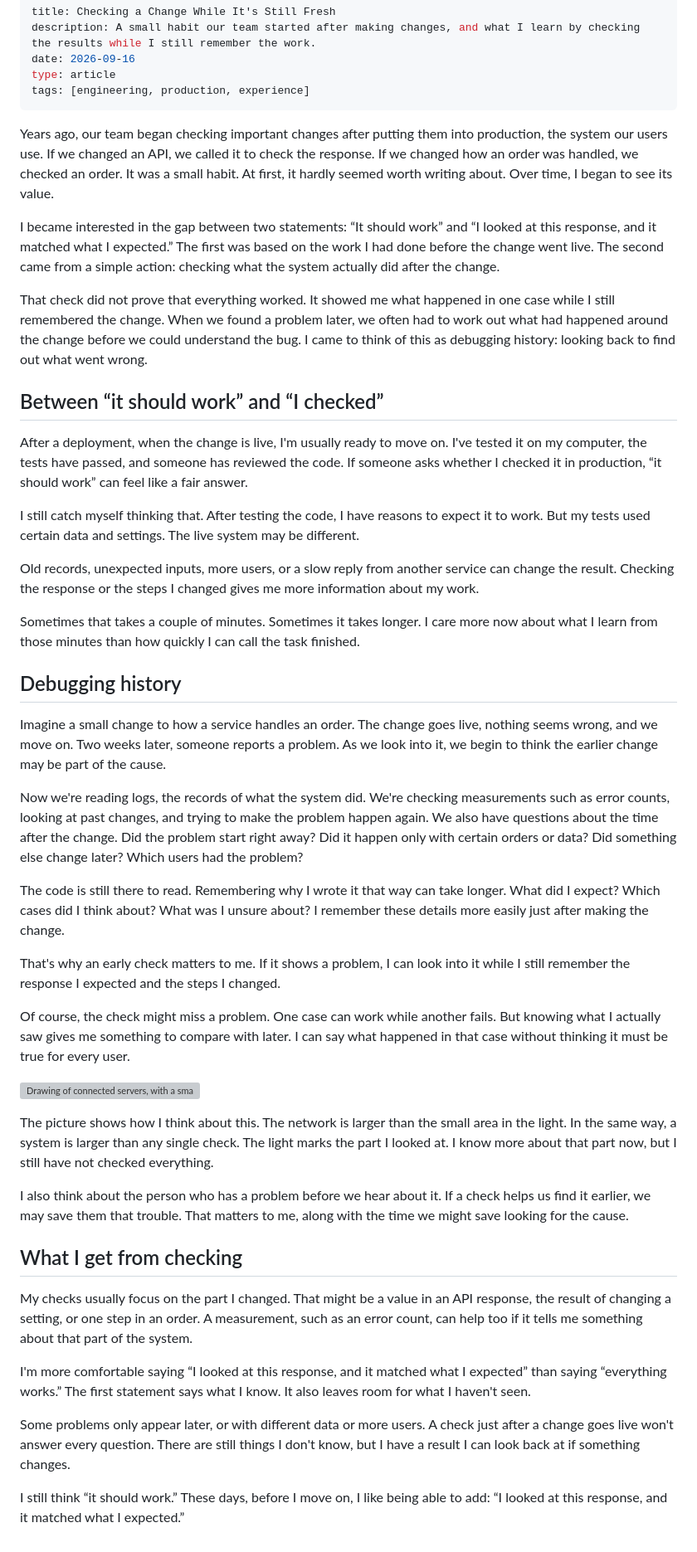
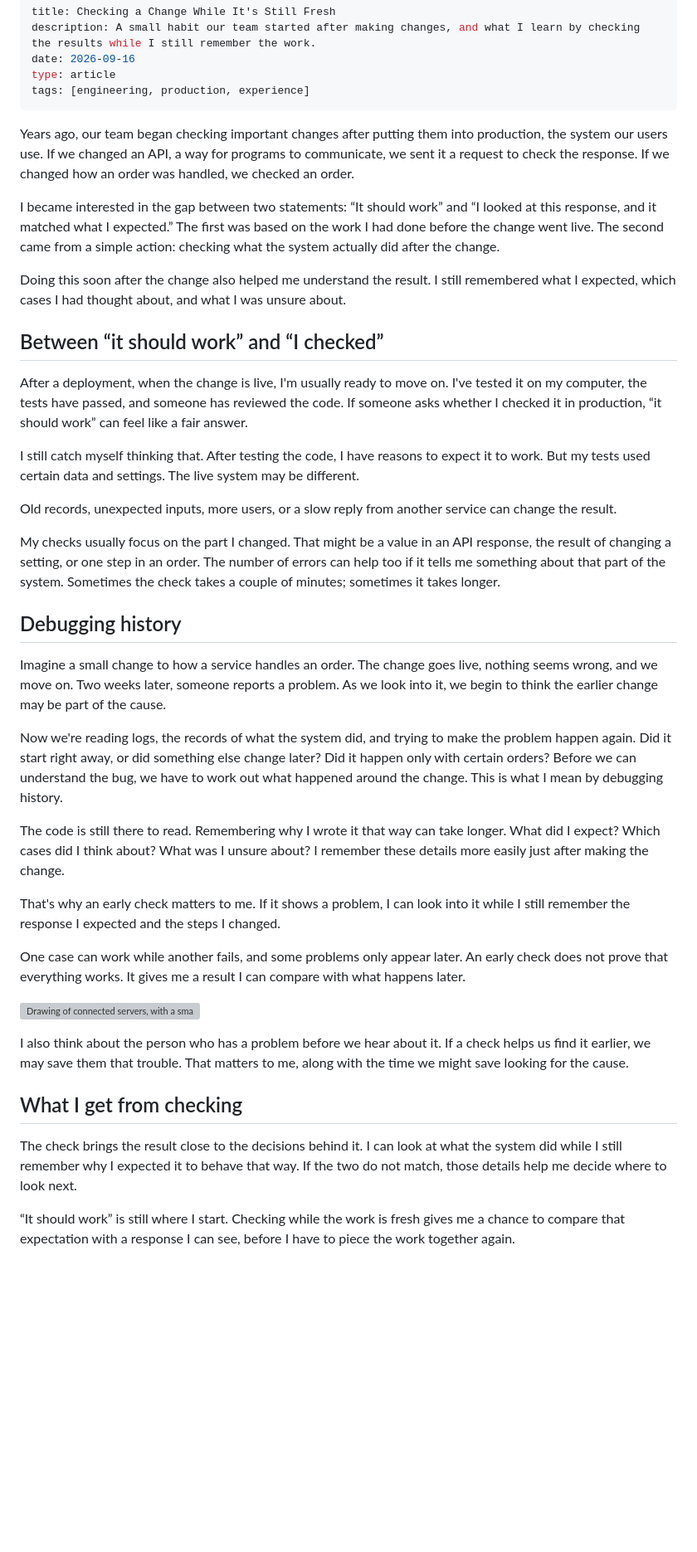
Before and after one commit to mojtabanorouzie/mojtabanorouzie.github.io, a Markdown page: content/blog/checking-a-change-while-its-still-fresh.md, the part around the change. Shown at 83% size. Rendered like a GitHub page; blank space fills up the shorter version; grey boxes are pictures that could not be loaded.

Commit message:
Refine focus and voice of two personal essays

```diff
--- a/content/blog/checking-a-change-while-its-still-fresh.md
+++ b/content/blog/checking-a-change-while-its-still-fresh.md
@@ -6,11 +6,11 @@ type: article
 tags: [engineering, production, experience]
 ---
 
-Years ago, our team began checking important changes after putting them into production, the system our users use. If we changed an API, we called it to check the response. If we changed how an order was handled, we checked an order. It was a small habit. At first, it hardly seemed worth writing about. Over time, I began to see its value.
+Years ago, our team began checking important changes after putting them into production, the system our users use. If we changed an API, a way for programs to communicate, we sent it a request to check the response. If we changed how an order was handled, we checked an order.
 
 I became interested in the gap between two statements: “It should work” and “I looked at this response, and it matched what I expected.” The first was based on the work I had done before the change went live. The second came from a simple action: checking what the system actually did after the change.
 
-That check did not prove that everything worked. It showed me what happened in one case while I still remembered the change. When we found a problem later, we often had to work out what had happened around the change before we could understand the bug. I came to think of this as debugging history: looking back to find out what went wrong.
+Doing this soon after the change also helped me understand the result. I still remembered what I expected, which cases I had thought about, and what I was unsure about.
 
 ## Between “it should work” and “I checked”
 
@@ -18,34 +18,28 @@ After a deployment, when the change is live, I'm usually ready to move on. I've
 
 I still catch myself thinking that. After testing the code, I have reasons to expect it to work. But my tests used certain data and settings. The live system may be different.
 
-Old records, unexpected inputs, more users, or a slow reply from another service can change the result. Checking the response or the steps I changed gives me more information about my work.
+Old records, unexpected inputs, more users, or a slow reply from another service can change the result.
 
-Sometimes that takes a couple of minutes. Sometimes it takes longer. I care more now about what I learn from those minutes than how quickly I can call the task finished.
+My checks usually focus on the part I changed. That might be a value in an API response, the result of changing a setting, or one step in an order. The number of errors can help too if it tells me something about that part of the system. Sometimes the check takes a couple of minutes; sometimes it takes longer.
 
 ## Debugging history
 
 Imagine a small change to how a service handles an order. The change goes live, nothing seems wrong, and we move on. Two weeks later, someone reports a problem. As we look into it, we begin to think the earlier change may be part of the cause.
 
-Now we're reading logs, the records of what the system did. We're checking measurements such as error counts, looking at past changes, and trying to make the problem happen again. We also have questions about the time after the change. Did the problem start right away? Did it happen only with certain orders or data? Did something else change later? Which users had the problem?
+Now we're reading logs, the records of what the system did, and trying to make the problem happen again. Did it start right away, or did something else change later? Did it happen only with certain orders? Before we can understand the bug, we have to work out what happened around the change. This is what I mean by debugging history.
 
 The code is still there to read. Remembering why I wrote it that way can take longer. What did I expect? Which cases did I think about? What was I unsure about? I remember these details more easily just after making the change.
 
 That's why an early check matters to me. If it shows a problem, I can look into it while I still remember the response I expected and the steps I changed.
 
-Of course, the check might miss a problem. One case can work while another fails. But knowing what I actually saw gives me something to compare with later. I can say what happened in that case without thinking it must be true for every user.
+One case can work while another fails, and some problems only appear later. An early check does not prove that everything works. It gives me a result I can compare with what happens later.
 
 ![Drawing of connected servers, with a small area lit in gold.](/assets/blog/verification-illustration.png "A check shows me what happened in the case I looked at.")
-
-The picture shows how I think about this. The network is larger than the small area in the light. In the same way, a system is larger than any single check. The light marks the part I looked at. I know more about that part now, but I still have not checked everything.
 
 I also think about the person who has a problem before we hear about it. If a check helps us find it earlier, we may save them that trouble. That matters to me, along with the time we might save looking for the cause.
 
 ## What I get from checking
 
-My checks usually focus on the part I changed. That might be a value in an API response, the result of changing a setting, or one step in an order. A measurement, such as an error count, can help too if it tells me something about that part of the system.
+The check brings the result close to the decisions behind it. I can look at what the system did while I still remember why I expected it to behave that way. If the two do not match, those details help me decide where to look next.
 
-I'm more comfortable saying “I looked at this response, and it matched what I expected” than saying “everything works.” The first statement says what I know. It also leaves room for what I haven't seen.
-
-Some problems only appear later, or with different data or more users. A check just after a change goes live won't answer every question. There are still things I don't know, but I have a result I can look back at if something changes.
-
-I still think “it should work.” These days, before I move on, I like being able to add: “I looked at this response, and it matched what I expected.”
+“It should work” is still where I start. Checking while the work is fresh gives me a chance to compare that expectation with a response I can see, before I have to piece the work together again.
```
Also changed, not shown: content/blog/still-a-student.md (+6 -14 lines).
